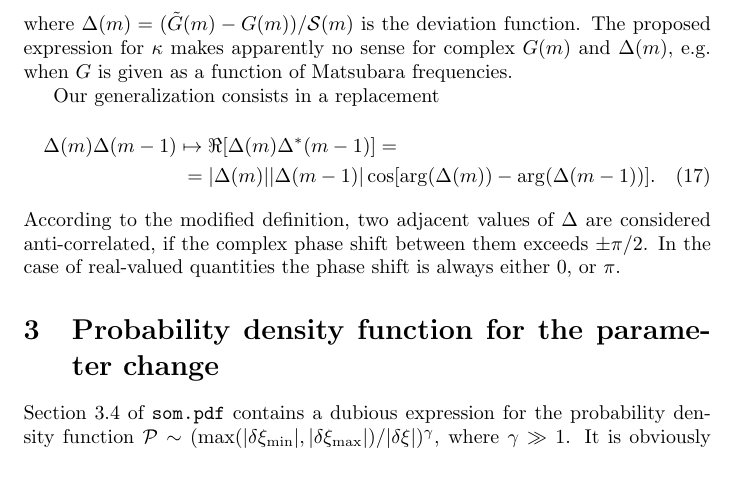
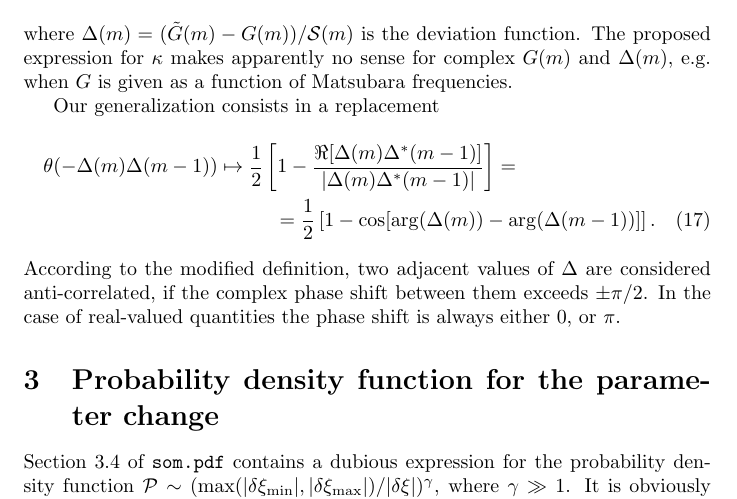
Before and after one commit to krivenko/som, a LaTeX document (doc/notes/notes.tex): part of page 3 of 4, cut so that both start at the same text, the shorter picture padded with empty space. Compiled offline with pdfLaTeX.

Commit message:
[fit_quality] Do not quantize contributions to \kappa in the complex case

```diff
--- a/doc/notes/notes.tex
+++ b/doc/notes/notes.tex
@@ -140,8 +140,9 @@ where $\Delta(m) = (\tilde G(m) - G(m))/\mathcal{S}(m)$ is the deviation functio
 
 Our generalization consists in a replacement
 \begin{multline}
-	\Delta(m)\Delta(m-1) \mapsto \Re[\Delta(m)\Delta^*(m-1)] =\\=
-	|\Delta(m)||\Delta(m-1)|\cos[\arg(\Delta(m)) - \arg(\Delta(m-1))].
+	\theta(-\Delta(m)\Delta(m-1)) \mapsto
+	\frac{1}{2}\left[1 - \frac{\Re[\Delta(m)\Delta^*(m-1)]}{|\Delta(m)\Delta^*(m-1)|} \right]=\\=
+	\frac{1}{2}\left[ 1 - \cos[\arg(\Delta(m)) - \arg(\Delta(m-1))] \right].
 \end{multline}
 According to the modified definition, two adjacent values of $\Delta$ are considered anti-correlated, if the complex phase shift between them exceeds $\pm\pi/2$. In the case of real-valued quantities the phase shift is always either 0, or $\pi$.
 
```
Also changed, not shown: 1 other file.
